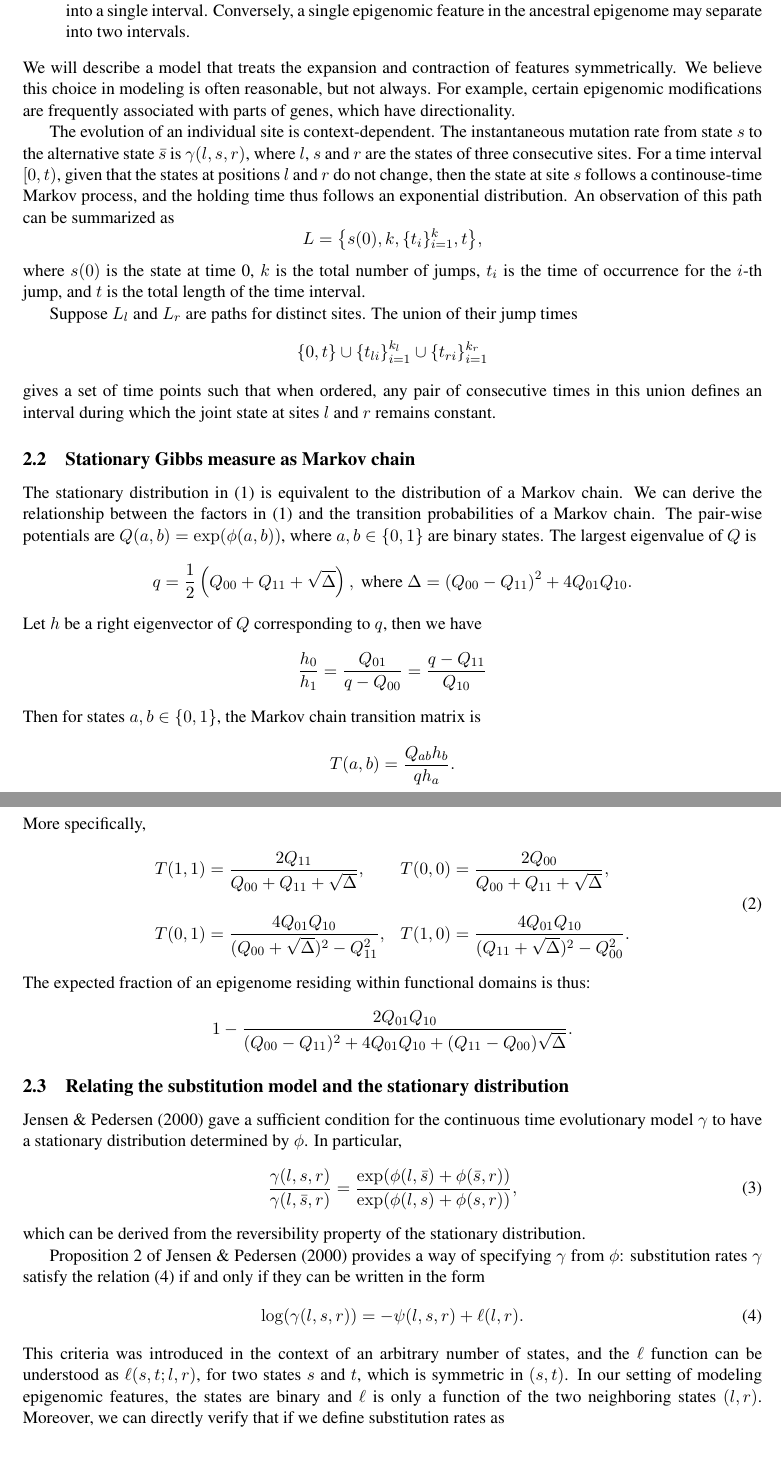
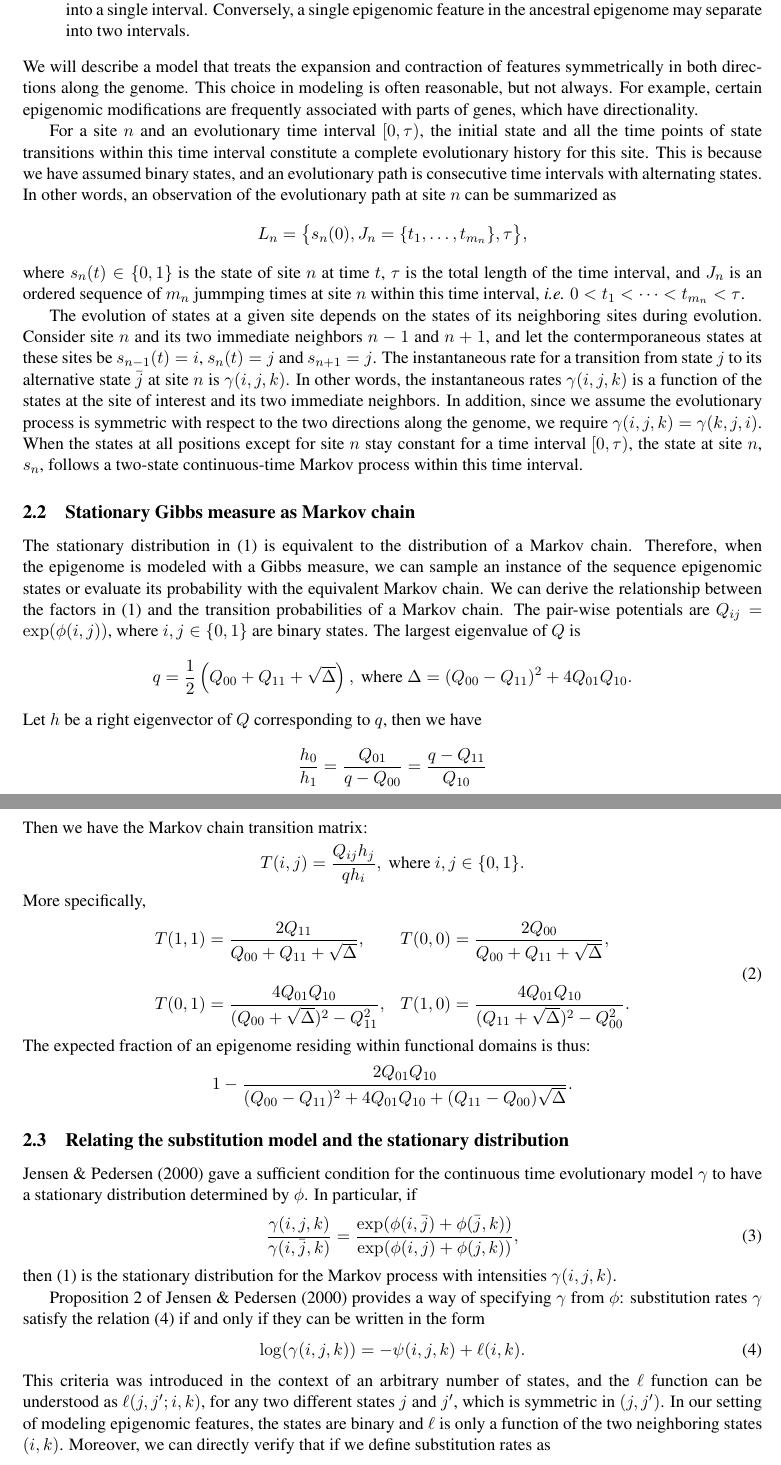
Before and after one commit to smithlabcode/epievo, a LaTeX paper (doc/SimulationScheme.tex): two parts of pages 3 and 4 of 11, joined at a grey line, cut so that both start at the same text. Compiled offline with pdfLaTeX.

Commit message:
Clean up notation and model description

```diff
--- a/doc/SimulationScheme.tex
+++ b/doc/SimulationScheme.tex
@@ -198,47 +200,69 @@ main types of changes we are interested in are the following:
   may separate into two intervals.
 \end{itemize}
 We will describe a model that treats the expansion and contraction of
-features symmetrically. We believe this choice in modeling is often
-reasonable, but not always. For example, certain epigenomic
-modifications are frequently associated with parts of genes, which
-have directionality.
+features symmetrically in both directions along the genome.  This
+choice in modeling is often reasonable, but not always. For example,
+certain epigenomic modifications are frequently associated with parts
+of genes, which have directionality.
 %%% Need to give examples where we believe this is reasonable, like
 %%% enhancers that operate at a distance. But then cite CTCF
 %%% directionality.
 
-The evolution of an individual site is context-dependent. The
-instantaneous mutation rate from state $s$ to the alternative state
-$\bar{s}$ is $\gamma(l, s, r)$, where $l$, $s$ and $r$ are the states
-of three consecutive sites.  For a time interval $[0,t)$, given that
-  the states at positions $l$ and $r$ do not change, then the state at
-  site $s$ follows a continouse-time Markov process, and the holding
-  time thus follows an exponential distribution. An observation of
-  this path can be summarized as
+%%% Describe complete evolutionary path at one site
+For a site $n$ and an evolutionary time interval $[0,\tau)$, the initial
+state and all the time points of state transitions within this time
+interval constitute a complete evolutionary history for this
+site. This is because we have assumed binary states, and an
+evolutionary path is consecutive time intervals with alternating
+states. In other words, an observation of the evolutionary path at site $n$
+can be summarized as
 \[
-  L = \big\{s(0), k, \{t_i\}_{i=1}^{k}, t \big\},
+  L_n = \big\{s_n(0), J_n=\{t_1,\ldots,t_{m_n}\}, \tau \big\},
 \]
-where $s(0)$ is the state at time 0, $k$ is the total number of jumps,
-$t_i$ is the time of occurrence for the $i$-th jump, and $t$ is the total
-length of the time interval.
+where $s_n(t)\in\{0,1\}$ is the state of site $n$ at time $t$, $\tau$
+is the total length of the time interval, and $J_n$ is an ordered
+sequence of $m_n$ jummping times at site $n$ within this time
+interval, \textit{i.e.} $0 < t_1 < \cdots < t_{m_n} < \tau$.
 
-Suppose $L_l$ and $L_r$ are paths for distinct sites. The union of
-their jump times
-\[
-  \{0, t\} \cup \{t_{li}\}_{i=1}^{k_l} \cup \{t_{ri}\}_{i=1}^{k_r}
-\]
-gives a set of time points such that when ordered, any pair
-of consecutive times in this union defines an interval during
-which the joint state at sites $l$ and $r$ remains
-constant.
+%%% Introduce transition rates
+The evolution of states at a given site depends on the states of its
+neighboring sites during evolution. Consider site $n$ and its two
+immediate neighbors $n-1$ and $n+1$, and let the contermporaneous
+states at these sites be $s_{n-1}(t) = i$, $s_n(t)=j$ and
+$s_{n+1}=j$. The instantaneous rate for a transition from state $j$ to
+its alternative state $\bar{j}$ at site $n$ is $\gamma(i, j, k)$. In
+other words, the instantaneous rates $\gamma(i, j, k)$ is a function
+of the states at the site of interest and its two immediate neighbors.
+%%%
+In addition, since we assume the evolutionary process is symmetric
+with respect to the two directions along the genome, we require
+$\gamma(i, j, k) = \gamma(k, j, i)$.
+%%%
+When the states at all positions except for site $n$ stay constant for
+a time interval $[0,\tau)$, the state at site $n$, $s_n$, follows a
+two-state continuous-time Markov process within this time interval.
+
+% Suppose $L_l$ and $L_r$ are paths for distinct sites. The union of
+% their jump times
+% \[
+%   \{0, t\} \cup \{t_{li}\}_{i=1}^{k_l} \cup \{t_{ri}\}_{i=1}^{k_r}
+% \]
+% gives a set of time points such that when ordered, any pair
+% of consecutive times in this union defines an interval during
+% which the joint state at sites $l$ and $r$ remains
+% constant.
 
 \subsection{Stationary Gibbs measure as Markov chain}
 
 The stationary distribution in \eqref{eqn:stationary} is equivalent to
-the distribution of a Markov chain. We can derive the relationship
-between the factors in \eqref{eqn:stationary} and the transition
-probabilities of a Markov chain. The pair-wise potentials are
-$Q(a,b)=\exp(\phi(a, b))$, where $a, b\in\{0,1\}$ are binary
-states. The largest eigenvalue of $Q$ is
+the distribution of a Markov chain. Therefore, when the epigenome is
+modeled with a Gibbs measure, we can sample an instance of the
+sequence epigenomic states or evaluate its probability with the
+equivalent Markov chain. We can derive the relationship between the
+factors in \eqref{eqn:stationary} and the transition probabilities of
+a Markov chain. The pair-wise potentials are $Q_{ij}=\exp(\phi(i,
+j))$, where $i, j\in\{0,1\}$ are binary states. The largest eigenvalue
+of $Q$ is
 \[
 q=\frac{1}{2}\left(Q_{00}+Q_{11} +\sqrt{\Delta}\right), \text{ where }
 \Delta=(Q_{00} - Q_{11})^2 + 4Q_{01}Q_{10}.
@@ -247,10 +271,9 @@ Let $h$ be a right eigenvector of $Q$ corresponding to $q$, then we have
 \[
 \frac{h_0}{h_1} = \frac{Q_{01}}{q-Q_{00}} = \frac{q-Q_{11}}{Q_{10}}
 \]
-Then for states $a, b\in \{0, 1\}$, the Markov chain transition matrix
-is
+Then we have the Markov chain transition matrix:
 \[
-  T(a, b) = \frac{Q_{ab}h_b}{qh_{a}}.
+  T(i, j) = \frac{Q_{ij}h_j}{qh_{i}},~\text{where } i,j \in\{0,1\}.
 \]
 More specifically,
 \begin{equation} \label{eqn:gibbs2markov}
@@ -272,27 +295,27 @@ functional domains is thus:
 
 \citetext{jensen2000probabilistic} gave a sufficient condition for the
 continuous time evolutionary model $\gamma$ to have a stationary
-distribution determined by $\phi$. In particular,
+distribution determined by $\phi$. In particular, if
 %%% Prop 1 of J-P 2000
 \begin{equation}\label{eqn:prop1}
-  \frac{\gamma(l, s, r)}{\gamma(l, \bar{s}, r)} =
-  \frac{\exp(\phi(l, \bar{s})+ \phi(\bar{s}, r))}{\exp(\phi(l, s)+ \phi(s, r))},
+  \frac{\gamma(i, j, k)}{\gamma(i, \bar{j}, k)} =
+  \frac{\exp(\phi(i, \bar{j})+ \phi(\bar{j}, k))}{\exp(\phi(i, j)+ \phi(j, k))},
 \end{equation}
-%%% ADS: not sure this statement below is correct
-which can be derived from the reversibility property of the stationary
-distribution.
+then \eqref{eqn:stationary} is the stationary distribution for the
+Markov process with intensities $\gamma(i,j,k)$.
 
 Proposition 2 of \citetext{jensen2000probabilistic} provides a way of
 specifying $\gamma$ from $\phi$: substitution rates $\gamma$ satisfy
 the relation \eqref{eqn:prop1} if and only if they can be written in
 the form
 \begin{equation}\label{eqn:prop1}
- \log(\gamma(l, s, r)) = -\psi(l, s, r) + \ell(l, r).
+ \log(\gamma(i, j, k)) = -\psi(i, j, k) + \ell(i, k).
 \end{equation}
 This criteria was introduced in the context of an arbitrary number of
-states, and the $\ell$ function can be understood as $\ell(s, t; l,
-r)$, for two states $s$ and $t$, which is symmetric in $(s, t)$. In
-our setting of modeling epigenomic features, the states are binary and
-$\ell$ is only a function of the two neighboring states $(l,r)$.
-Moreover, we can directly verify that if we define substitution rates as
+states, and the $\ell$ function can be understood as $\ell(j, j'; i,
+k)$, for any two different states $j$ and $j'$, which is symmetric in
+$(j, j')$. In our setting of modeling epigenomic features, the states
+are binary and $\ell$ is only a function of the two neighboring states
+$(i,k)$.  Moreover, we can directly verify that if we define
+substitution rates as
 \begin{equation}
```
Also changed, not shown: doc/biblio.bib (+64 -1 lines), doc/SimulationScheme.pdf, doc/SimulationScheme.tex (26 more changed lines).
